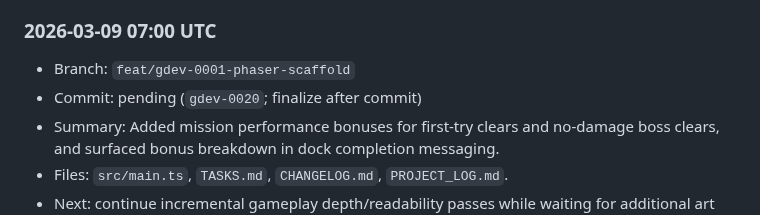
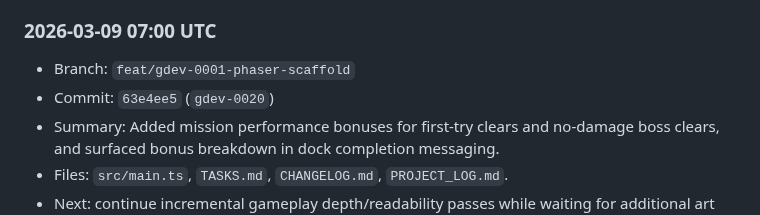
Before and after one commit to shawnmacewen/egg-lander, a Markdown page: PROJECT_LOG.md, the part around the change. GitHub-like rendering.

Commit message:
docs: backfill gdev-0020 commit hash in project log

```diff
--- a/PROJECT_LOG.md
+++ b/PROJECT_LOG.md
@@ -227,7 +227,7 @@ Purpose: preserve durable context for Egg Lander so progress does not get lost a
 
 ### 2026-03-09 07:00 UTC
 - Branch: `feat/gdev-0001-phaser-scaffold`
-- Commit: pending (`gdev-0020`; finalize after commit)
+- Commit: `63e4ee5` (`gdev-0020`)
 - Summary: Added mission performance bonuses for first-try clears and no-damage boss clears, and surfaced bonus breakdown in dock completion messaging.
 - Files: `src/main.ts`, `TASKS.md`, `CHANGELOG.md`, `PROJECT_LOG.md`.
 - Next: continue incremental gameplay depth/readability passes while waiting for additional art drops.
```
